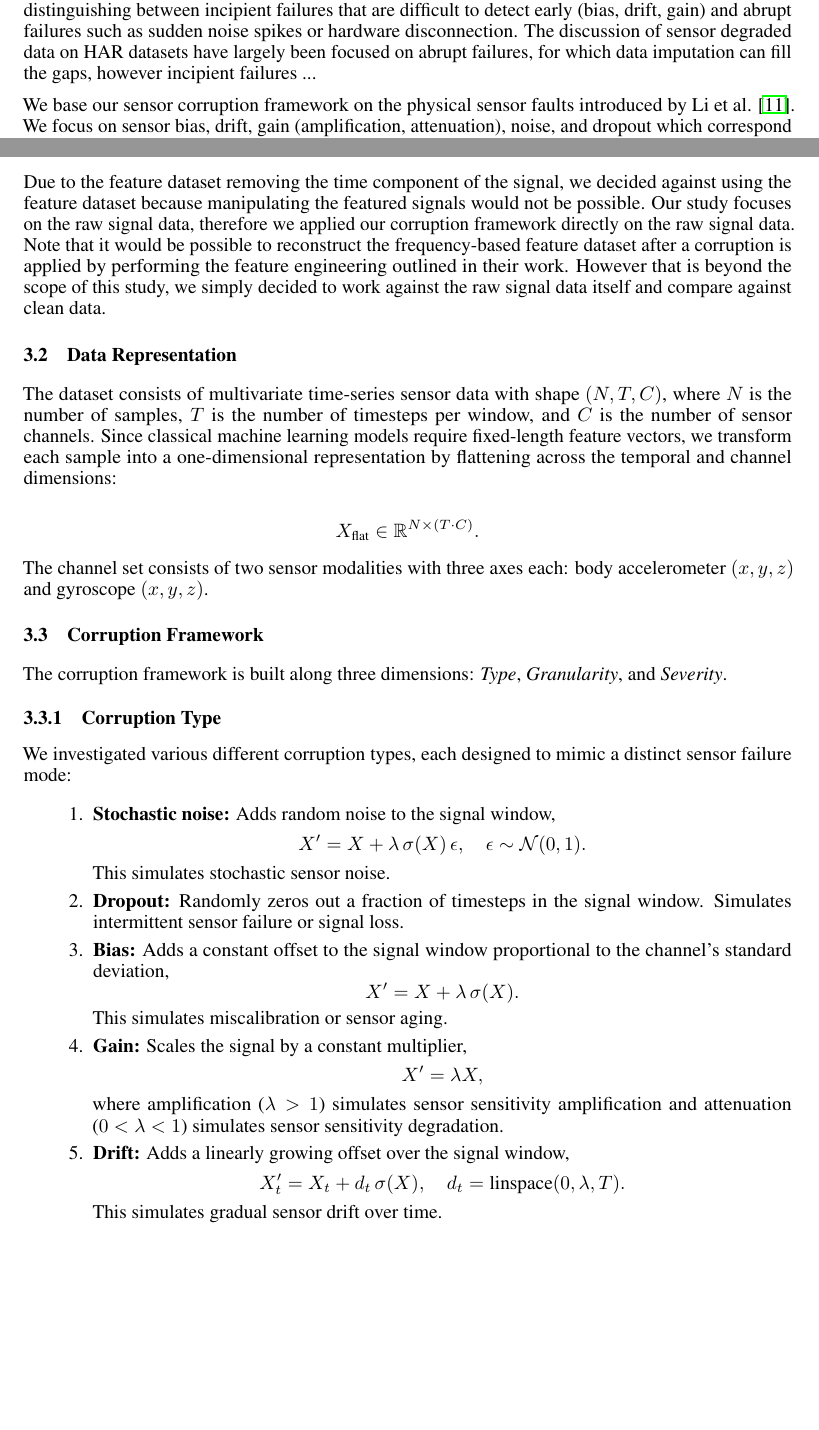
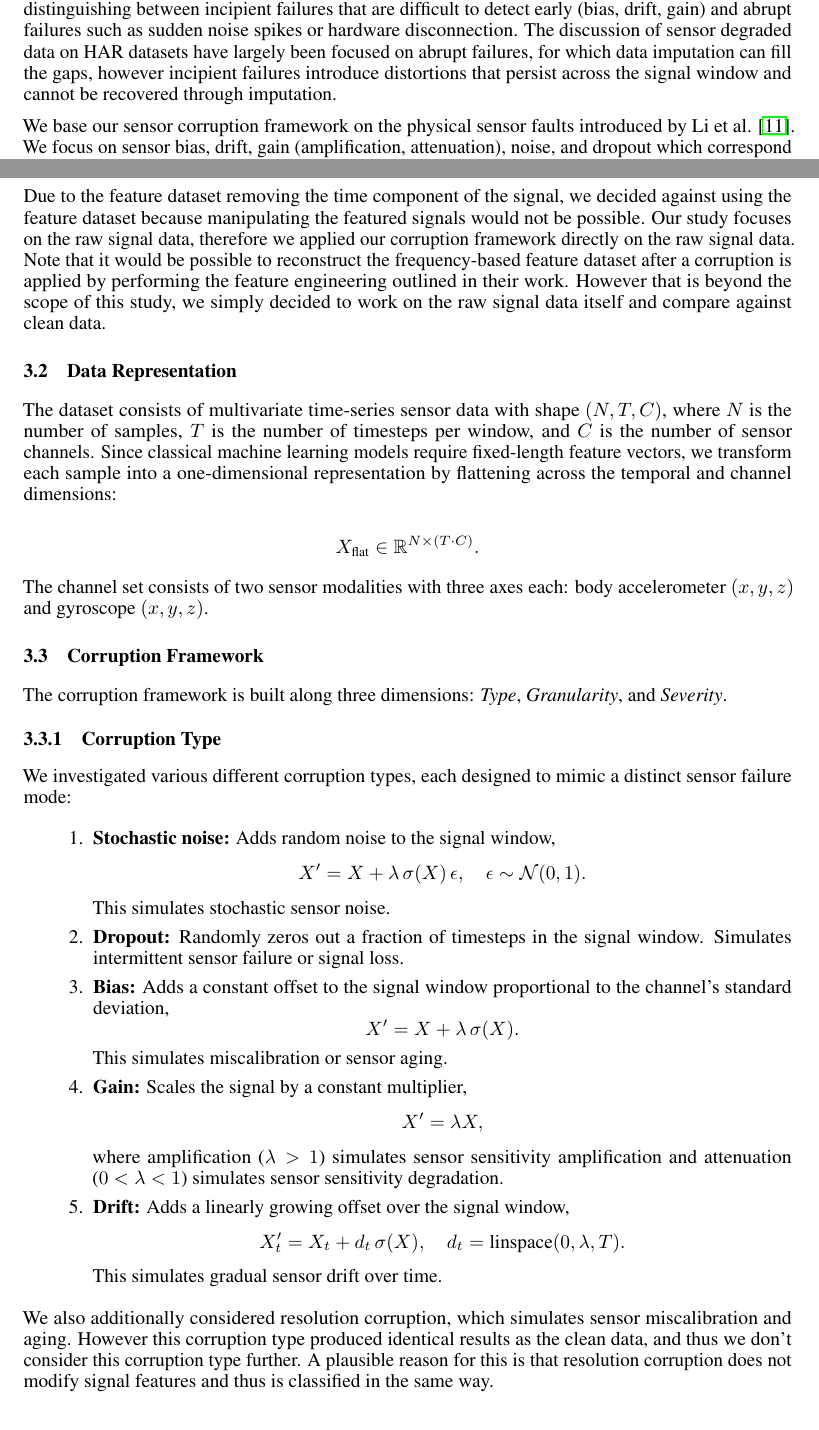
Before and after one commit to jpmedinagl/sensor-corruption, a LaTeX paper (report/main.tex, which reads report/sections/methodology.tex, report/sections/prior_work.tex): two parts of pages 2 and 3 of 9, joined at a grey line, cut so that both start at the same text, the shorter picture padded with empty space. Compiled offline with pdfLaTeX.

```diff
--- a/report/sections/methodology.tex
+++ b/report/sections/methodology.tex
@@ -18,7 +18,7 @@
 therefore we applied our corruption framework directly on the raw signal data. Note that it would be
 possible to reconstruct the frequency-based feature dataset after a corruption is applied by
 performing the feature engineering outlined in their work. However that is beyond the scope
-of this study, we simply decided to work against the raw signal data itself and compare against
+of this study, we simply decided to work on the raw signal data itself and compare against
 clean data.
 
 \subsection{Data Representation}
@@ -71,6 +71,10 @@
     \]
     This simulates gradual sensor drift over time.
 \end{enumerate}
+We also additionally considered resolution corruption, which simulates sensor miscalibration and aging. However
+this corruption type produced identical results as the clean data, and thus we don't consider this corruption
+type further. A plausible reason for this is that resolution corruption does not modify signal features and
+thus is classified in the same way.
 
 \subsubsection{Granularity}
 Corruption can be applied at different levels of granularity by specifying which channels are
--- a/report/sections/prior_work.tex
+++ b/report/sections/prior_work.tex
@@ -44,7 +44,8 @@
 of sensor fault diagnosis techniques, distinguishing between incipient failures that are difficult
 to detect early (bias, drift, gain) and abrupt failures such as sudden noise spikes or hardware
 disconnection. The discussion of sensor degraded data on HAR datasets have largely been focused on
-abrupt failures, for which data imputation can fill the gaps, however incipient failures ...
+abrupt failures, for which data imputation can fill the gaps, however incipient failures introduce
+distortions that persist across the signal window and cannot be recovered through imputation.
 
 We base our sensor corruption framework on the physical sensor faults introduced by Li et al.
 \cite{li-2020}. We focus on sensor bias, drift, gain (amplification, attenuation), noise, and
```
Also changed, not shown: report/sections/abstract.tex (+1 -1 lines), report/sections/conclusion.tex (+1 -1 lines), report/sections/introduction.tex (+1 -1 lines), report/main.pdf.
